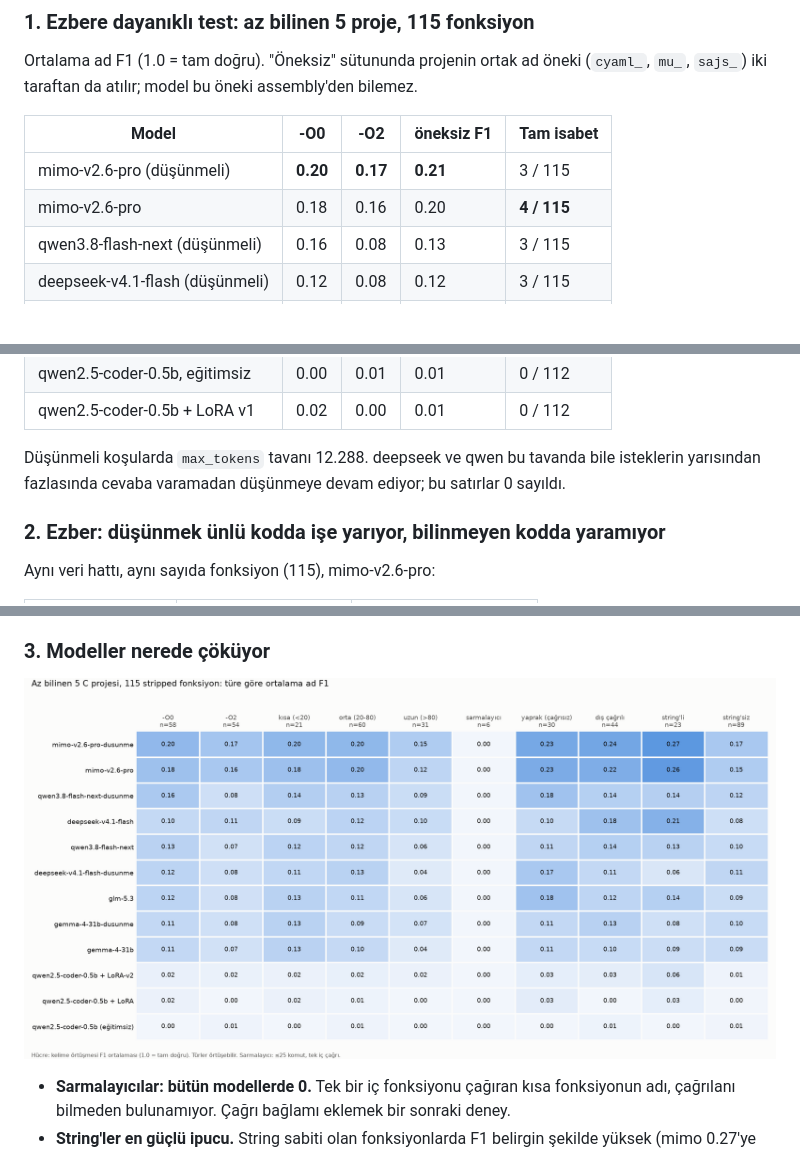
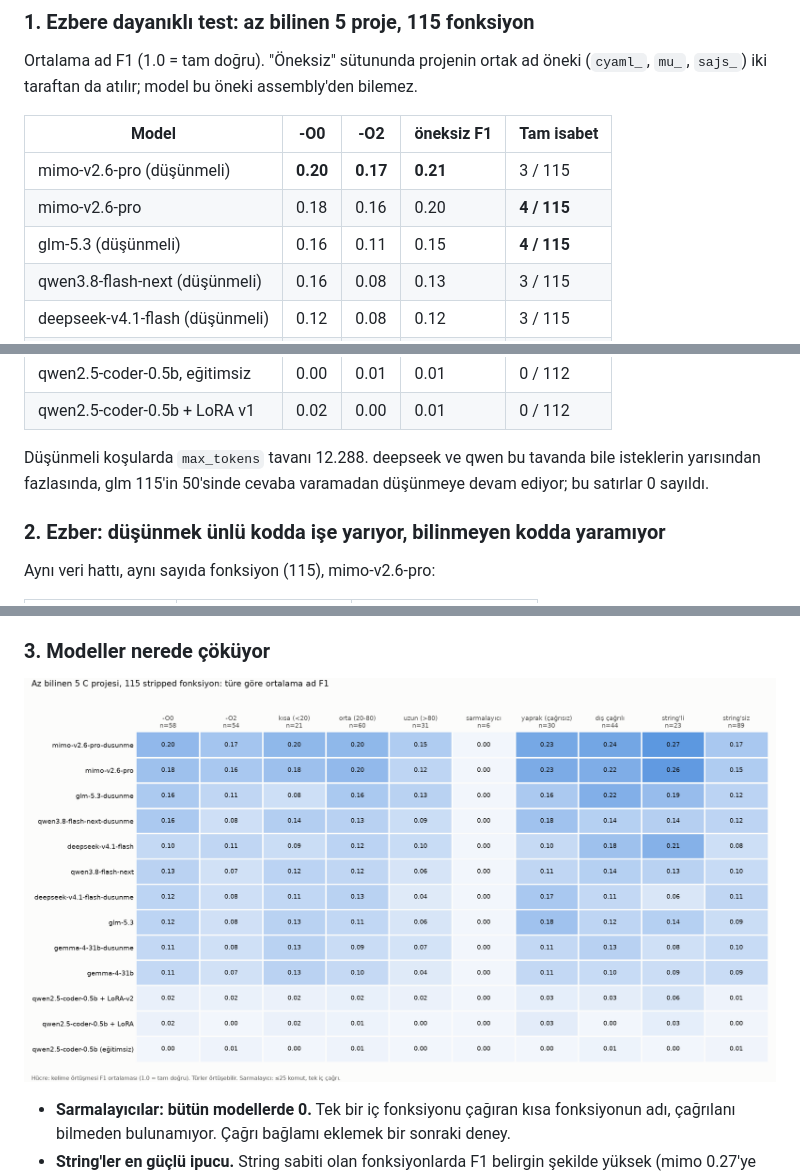
Before and after one commit to krxi/asm-adlandirma, a Markdown page: README.md, 3 parts joined by grey strips. GitHub-like rendering; pictures changed too: grafik/test-hata.png; blank space fills up the shorter version.

Commit message:
glm-5.3 koşuları tamamlandı: zlib düşünmeli kesik satırlar 12288 tavanla, README tablosu ve grafik güncel
Co-Authored-By: Claude Opus 5.5 <noreply@anthropic.com>

```diff
--- a/README.md
+++ b/README.md
@@ -67,6 +67,7 @@ Ortalama ad F1 (1.0 = tam doğru). "Öneksiz" sütununda projenin ortak ad önek
 |---|---|---|---|---|
 | mimo-v2.6-pro (düşünmeli) | **0.20** | **0.17** | **0.21** | 3 / 115 |
 | mimo-v2.6-pro | 0.18 | 0.16 | 0.20 | **4 / 115** |
+| glm-5.3 (düşünmeli) | 0.16 | 0.11 | 0.15 | **4 / 115** |
 | qwen3.8-flash-next (düşünmeli) | 0.16 | 0.08 | 0.13 | 3 / 115 |
 | deepseek-v4.1-flash (düşünmeli) | 0.12 | 0.08 | 0.12 | 3 / 115 |
 | deepseek-v4.1-flash | 0.10 | 0.11 | 0.12 | 2 / 115 |
@@ -77,7 +78,7 @@ Ortalama ad F1 (1.0 = tam doğru). "Öneksiz" sütununda projenin ortak ad önek
 | qwen2.5-coder-0.5b, eğitimsiz | 0.00 | 0.01 | 0.01 | 0 / 112 |
 | qwen2.5-coder-0.5b + LoRA v1 | 0.02 | 0.00 | 0.01 | 0 / 112 |
 
-Düşünmeli koşularda `max_tokens` tavanı 12.288. deepseek ve qwen bu tavanda bile isteklerin yarısından fazlasında cevaba varamadan düşünmeye devam ediyor; bu satırlar 0 sayıldı.
+Düşünmeli koşularda `max_tokens` tavanı 12.288. deepseek ve qwen bu tavanda bile isteklerin yarısından fazlasında, glm 115'in 50'sinde cevaba varamadan düşünmeye devam ediyor; bu satırlar 0 sayıldı.
 
 ### 2. Ezber: düşünmek ünlü kodda işe yarıyor, bilinmeyen kodda yaramıyor
 
```
Also changed, not shown: 3 other files.
